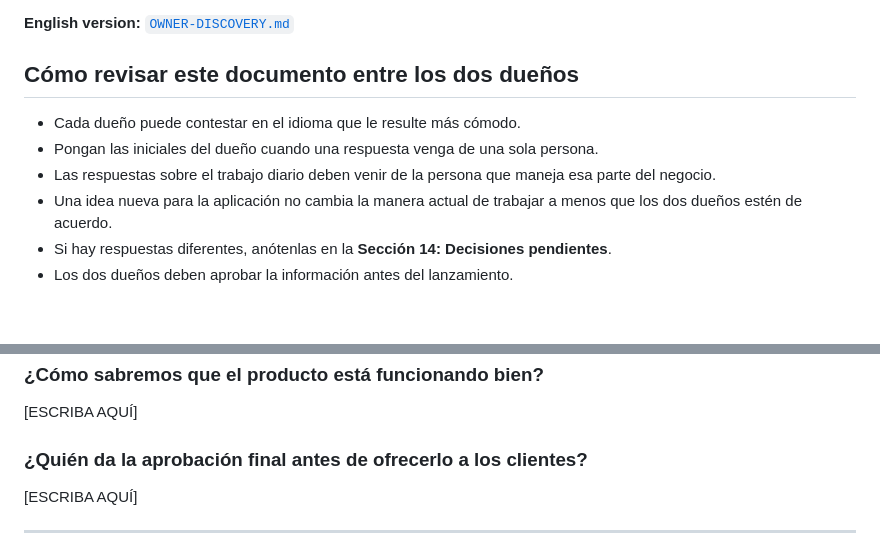
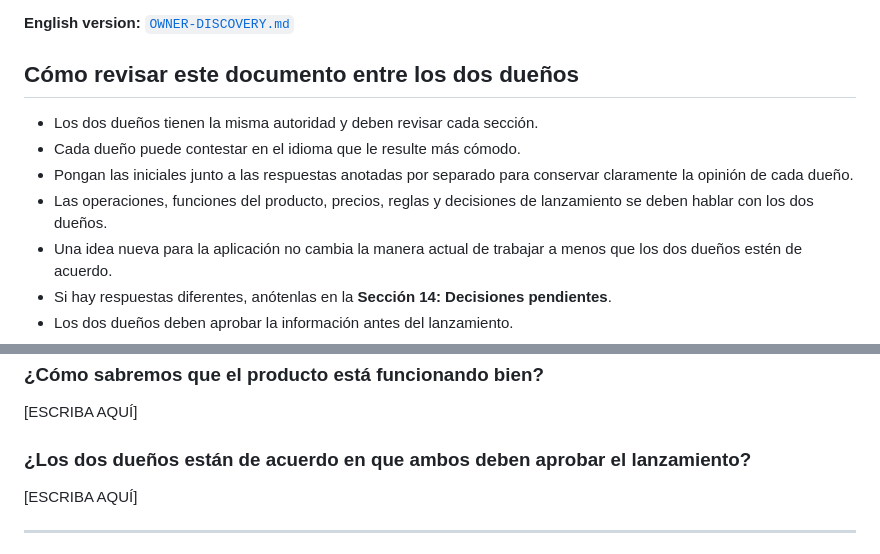
Before and after one commit to ddesantiag0/splash-auto-detail, a Markdown page: OWNER-DISCOVERY-ES.md, 2 parts joined by grey strips. Rendered like a GitHub page; blank space fills up the shorter version.

Commit message:
docs: clarify equal co-owner approval

```diff
--- a/OWNER-DISCOVERY-ES.md
+++ b/OWNER-DISCOVERY-ES.md
@@ -9,10 +9,12 @@ una respuesta final y `No aplica` cuando la pregunta no corresponda al negocio.
 
 ## Cómo revisar este documento entre los dos dueños
 
+- Los dos dueños tienen la misma autoridad y deben revisar cada sección.
 - Cada dueño puede contestar en el idioma que le resulte más cómodo.
-- Pongan las iniciales del dueño cuando una respuesta venga de una sola persona.
-- Las respuestas sobre el trabajo diario deben venir de la persona que maneja
-  esa parte del negocio.
+- Pongan las iniciales junto a las respuestas anotadas por separado para
+  conservar claramente la opinión de cada dueño.
+- Las operaciones, funciones del producto, precios, reglas y decisiones de
+  lanzamiento se deben hablar con los dos dueños.
 - Una idea nueva para la aplicación no cambia la manera actual de trabajar a
   menos que los dos dueños estén de acuerdo.
 - Si hay respuestas diferentes, anótenlas en la **Sección 14: Decisiones
@@ -48,7 +50,7 @@ una respuesta final y `No aplica` cuando la pregunta no corresponda al negocio.
 
 [ESCRIBA AQUÍ]
 
-### ¿Quién da la aprobación final antes de ofrecerlo a los clientes?
+### ¿Los dos dueños están de acuerdo en que ambos deben aprobar el lanzamiento?
 
 [ESCRIBA AQUÍ]
 
```
Also changed, not shown: OWNER-DISCOVERY.md (+6 -4 lines).
